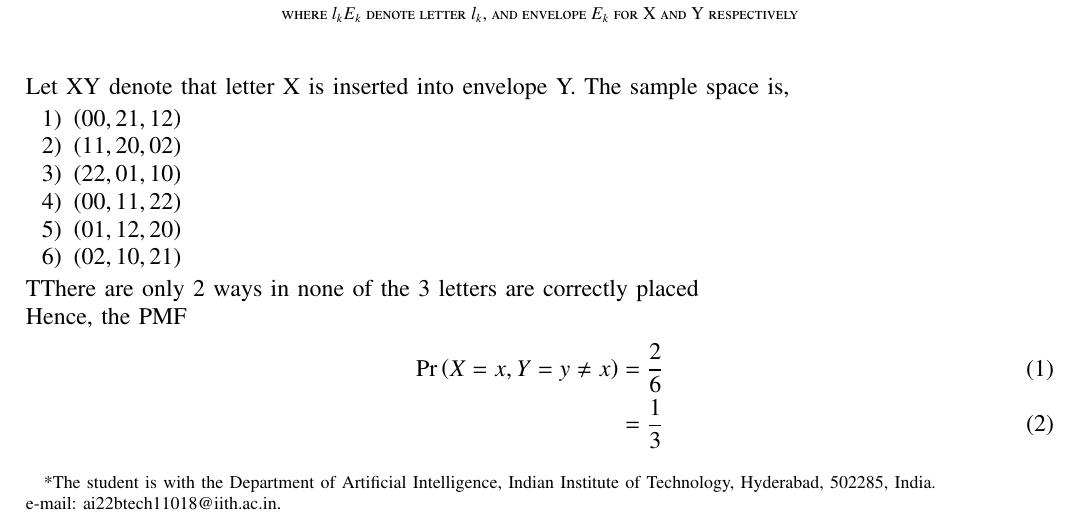
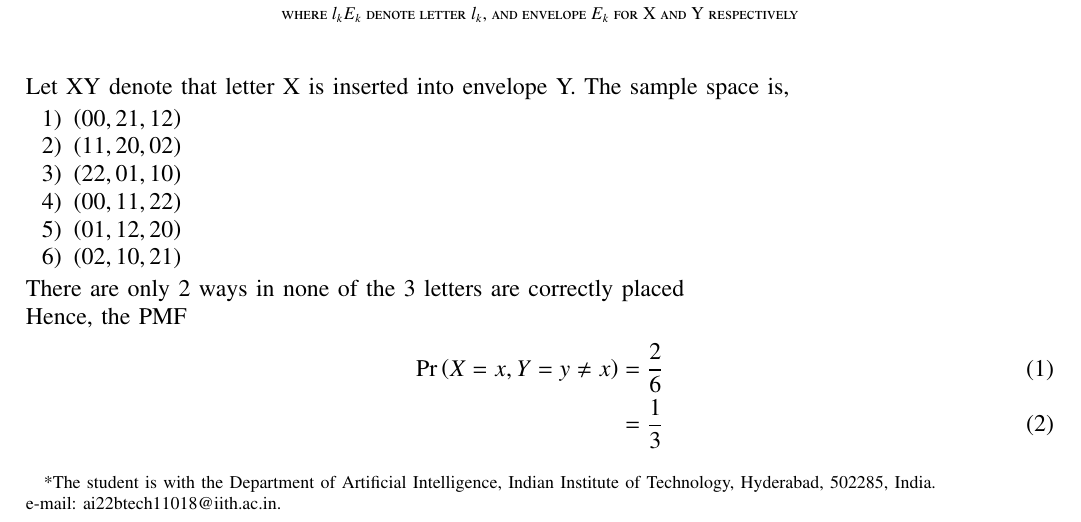
Before and after one commit to Mayank-Parasramka/AI1110-Assignments, a LaTeX problem sheet (Assignment_3/Assignment_3.tex): part of page 1 of 2, cut so that both start at the same text. Compiled offline with pdfLaTeX.

Commit message:
Add files via upload

```diff
--- a/Assignment_3/Assignment_3.tex
+++ b/Assignment_3/Assignment_3.tex
@@ -325,7 +325,7 @@ The sample space is,
 \item \brak{01, 12, 20}
 \item \brak{02, 10, 21}
 \end{enumerate}
-TThere are only 2 ways in none of the 3 letters are correctly placed\\
+There are only 2 ways in none of the 3 letters are correctly placed\\
 Hence, the PMF
 \begin{align}
 \pr{X=x,Y=y\neq x} &=\frac{2}{6}\\
```
Also changed, not shown: Assignment_3/Assignment_3.pdf, 1 other file.
